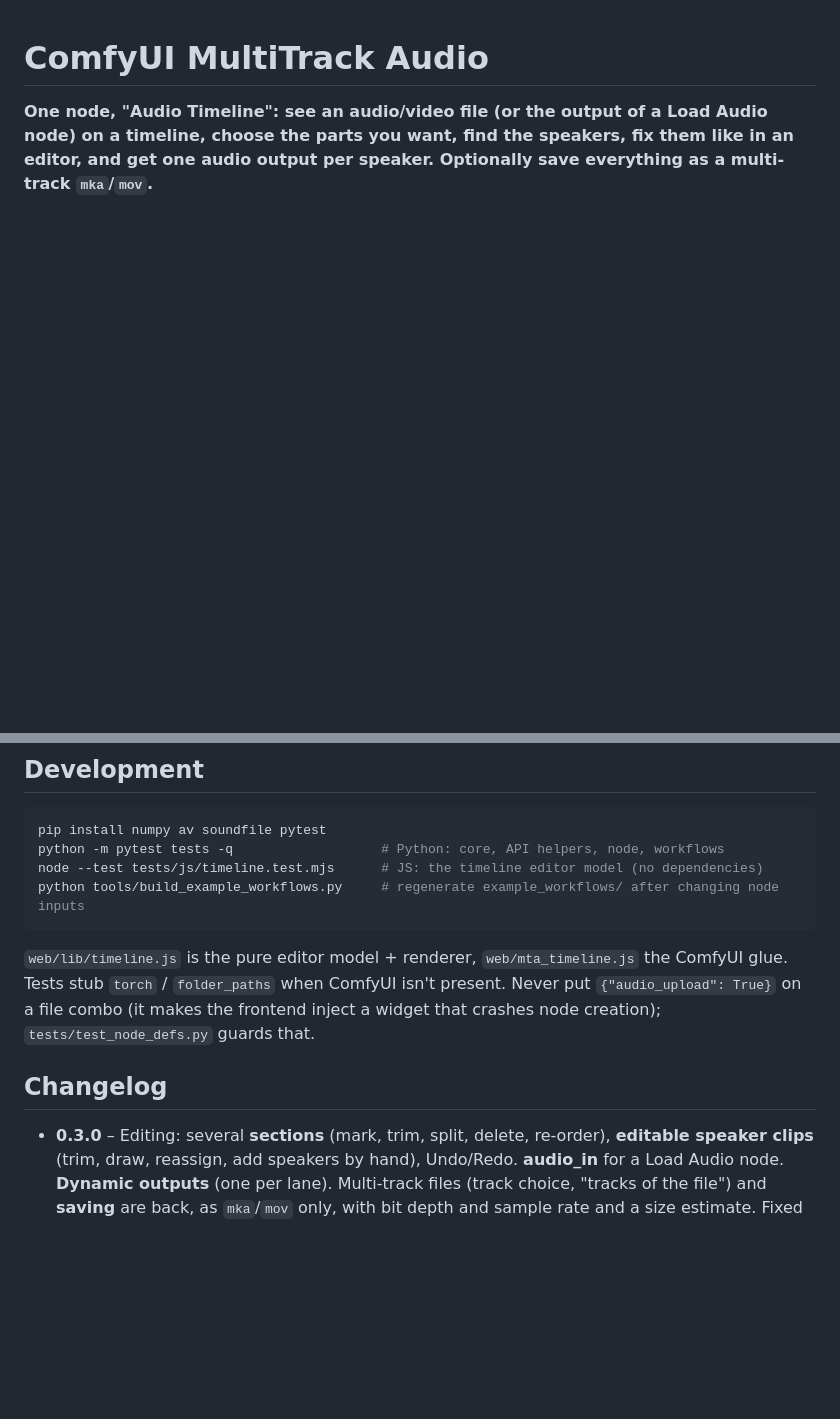
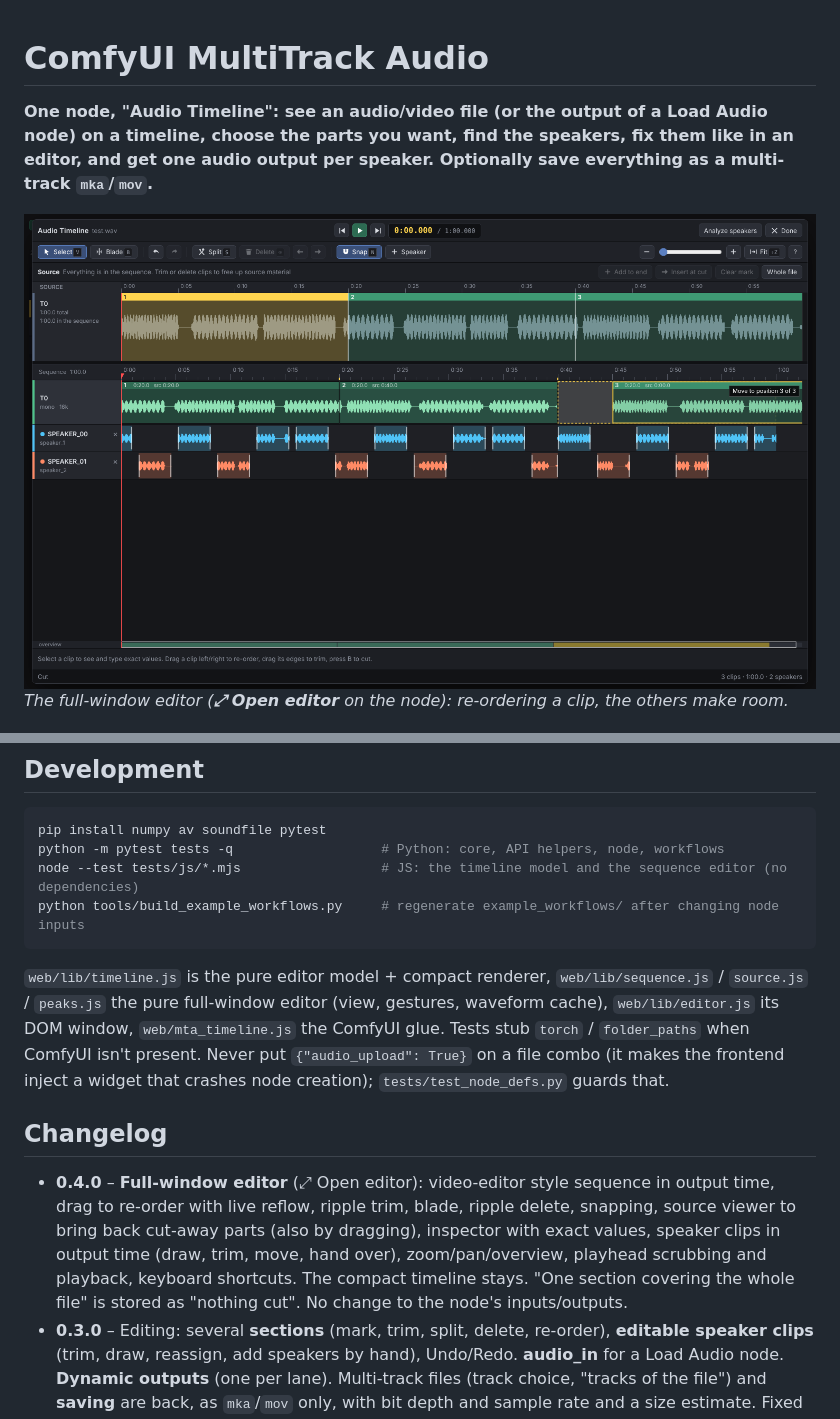
Before and after one commit to supermind-poster/ComfyUI-MultiTrackAudio, a Markdown page: README.md, 2 parts joined by grey strips. GitHub-like rendering; pictures changed too: editor_preview.png (added); blank space fills up the shorter version.

````diff
--- a/README.md
+++ b/README.md
@@ -4,4 +4,7 @@
 the parts you want, find the speakers, fix them like in an editor, and get one audio output per speaker. Optionally
 save everything as a multi-track `mka`/`mov`.**
 
+![editor](editor_preview.png)
+*The full-window editor (**⤢ Open editor** on the node): re-ordering a clip, the others make room.*
+
 ![timeline](timeline_preview.png)
@@ -132,14 +174,20 @@ can't leak into shared workflows (or use `HF_TOKEN` / `huggingface-cli login`).
 ```bash
 pip install numpy av soundfile pytest
 python -m pytest tests -q                   # Python: core, API helpers, node, workflows
-node --test tests/js/timeline.test.mjs      # JS: the timeline editor model (no dependencies)
+node --test tests/js/*.mjs                  # JS: the timeline model and the sequence editor (no dependencies)
 python tools/build_example_workflows.py     # regenerate example_workflows/ after changing node inputs
 ```
-`web/lib/timeline.js` is the pure editor model + renderer, `web/mta_timeline.js` the ComfyUI glue. Tests stub `torch` /
+`web/lib/timeline.js` is the pure editor model + compact renderer, `web/lib/sequence.js` / `source.js` / `peaks.js` the pure
+full-window editor (view, gestures, waveform cache), `web/lib/editor.js` its DOM window, `web/mta_timeline.js` the ComfyUI glue. Tests stub `torch` /
 `folder_paths` when ComfyUI isn't present. Never put `{"audio_upload": True}` on a file combo (it makes the frontend
 inject a widget that crashes node creation); `tests/test_node_defs.py` guards that.
 
 ## Changelog
+- **0.4.0** – **Full-window editor** (⤢ Open editor): video-editor style sequence in output time, drag to re-order with
+  live reflow, ripple trim, blade, ripple delete, snapping, source viewer to bring back cut-away parts (also by dragging),
+  inspector with exact values, speaker clips in output time (draw, trim, move, hand over), zoom/pan/overview, playhead
+  scrubbing and playback, keyboard shortcuts. The compact timeline stays. "One section covering the whole file" is stored
+  as "nothing cut". No change to the node's inputs/outputs.
 - **0.3.0** – Editing: several **sections** (mark, trim, split, delete, re-order), **editable speaker clips** (trim, draw,
   reassign, add speakers by hand), Undo/Redo. **audio_in** for a Load Audio node. **Dynamic outputs** (one per lane).
   Multi-track files (track choice, "tracks of the file") and **saving** are back, as `mka`/`mov` only, with bit depth and
````
Also changed, not shown: other parts of README.md (+41 -2 lines), 10 other files.
